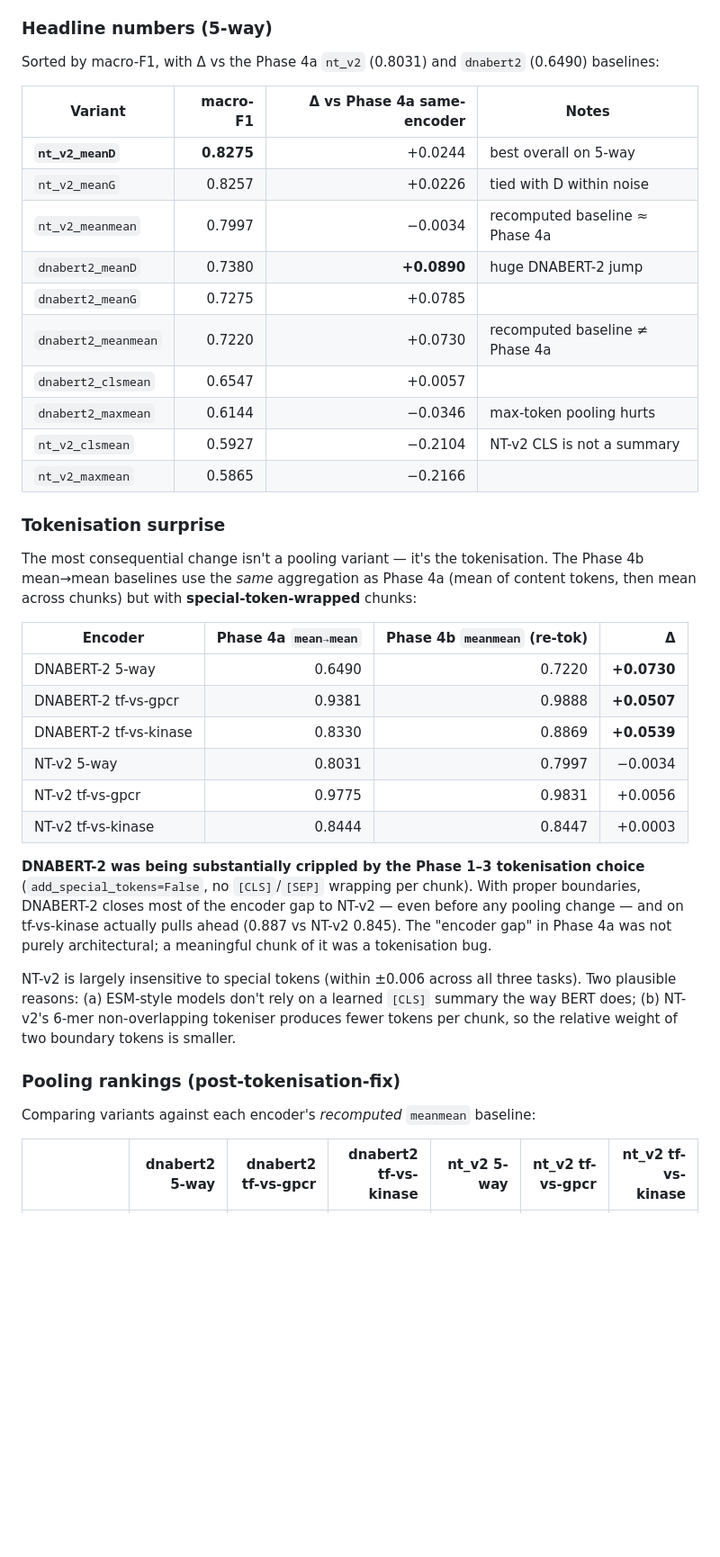
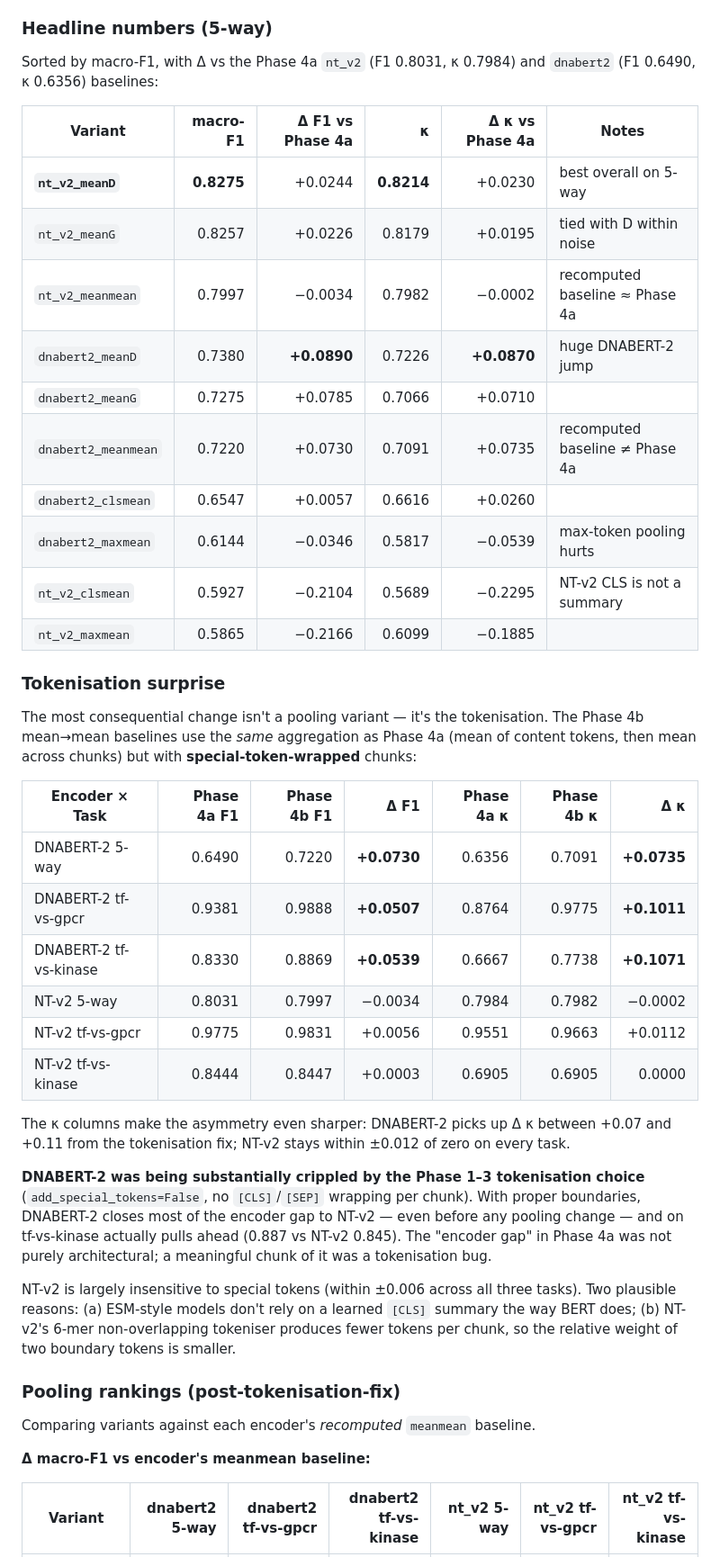
Before and after one commit to Austin-Senna/dna_to_text, a Markdown page: findings.md, the part around one of its changes. Shown at 90% size. GitHub-like rendering; blank space fills up the shorter version.

```diff
--- a/findings.md
+++ b/findings.md
@@ -206,33 +208,35 @@ Re-extraction tokenised **with** special tokens (`[CLS]` / `[SEP]` for DNABERT-2
 
 ### Headline numbers (5-way)
 
-Sorted by macro-F1, with Δ vs the Phase 4a `nt_v2` (0.8031) and `dnabert2` (0.6490) baselines:
+Sorted by macro-F1, with Δ vs the Phase 4a `nt_v2` (F1 0.8031, κ 0.7984) and `dnabert2` (F1 0.6490, κ 0.6356) baselines:
 
-| Variant | macro-F1 | Δ vs Phase 4a same-encoder | Notes |
-|---|---:|---:|---|
-| **`nt_v2_meanD`** | **0.8275** | +0.0244 | best overall on 5-way |
-| `nt_v2_meanG` | 0.8257 | +0.0226 | tied with D within noise |
-| `nt_v2_meanmean` | 0.7997 | −0.0034 | recomputed baseline ≈ Phase 4a |
-| `dnabert2_meanD` | 0.7380 | **+0.0890** | huge DNABERT-2 jump |
-| `dnabert2_meanG` | 0.7275 | +0.0785 | |
-| `dnabert2_meanmean` | 0.7220 | +0.0730 | recomputed baseline ≠ Phase 4a |
-| `dnabert2_clsmean` | 0.6547 | +0.0057 | |
-| `dnabert2_maxmean` | 0.6144 | −0.0346 | max-token pooling hurts |
-| `nt_v2_clsmean` | 0.5927 | −0.2104 | NT-v2 CLS is not a summary |
-| `nt_v2_maxmean` | 0.5865 | −0.2166 | |
+| Variant | macro-F1 | Δ F1 vs Phase 4a | κ | Δ κ vs Phase 4a | Notes |
+|---|---:|---:|---:|---:|---|
+| **`nt_v2_meanD`** | **0.8275** | +0.0244 | **0.8214** | +0.0230 | best overall on 5-way |
+| `nt_v2_meanG` | 0.8257 | +0.0226 | 0.8179 | +0.0195 | tied with D within noise |
+| `nt_v2_meanmean` | 0.7997 | −0.0034 | 0.7982 | −0.0002 | recomputed baseline ≈ Phase 4a |
+| `dnabert2_meanD` | 0.7380 | **+0.0890** | 0.7226 | **+0.0870** | huge DNABERT-2 jump |
+| `dnabert2_meanG` | 0.7275 | +0.0785 | 0.7066 | +0.0710 | |
+| `dnabert2_meanmean` | 0.7220 | +0.0730 | 0.7091 | +0.0735 | recomputed baseline ≠ Phase 4a |
+| `dnabert2_clsmean` | 0.6547 | +0.0057 | 0.6616 | +0.0260 | |
+| `dnabert2_maxmean` | 0.6144 | −0.0346 | 0.5817 | −0.0539 | max-token pooling hurts |
+| `nt_v2_clsmean` | 0.5927 | −0.2104 | 0.5689 | −0.2295 | NT-v2 CLS is not a summary |
+| `nt_v2_maxmean` | 0.5865 | −0.2166 | 0.6099 | −0.1885 | |
 
 ### Tokenisation surprise
 
 The most consequential change isn't a pooling variant — it's the tokenisation. The Phase 4b mean→mean baselines use the *same* aggregation as Phase 4a (mean of content tokens, then mean across chunks) but with **special-token-wrapped** chunks:
 
-| Encoder | Phase 4a `mean→mean` | Phase 4b `meanmean` (re-tok) | Δ |
-|---|---:|---:|---:|
-| DNABERT-2 5-way | 0.6490 | 0.7220 | **+0.0730** |
-| DNABERT-2 tf-vs-gpcr | 0.9381 | 0.9888 | **+0.0507** |
-| DNABERT-2 tf-vs-kinase | 0.8330 | 0.8869 | **+0.0539** |
-| NT-v2 5-way | 0.8031 | 0.7997 | −0.0034 |
-| NT-v2 tf-vs-gpcr | 0.9775 | 0.9831 | +0.0056 |
-| NT-v2 tf-vs-kinase | 0.8444 | 0.8447 | +0.0003 |
+| Encoder × Task | Phase 4a F1 | Phase 4b F1 | Δ F1 | Phase 4a κ | Phase 4b κ | Δ κ |
+|---|---:|---:|---:|---:|---:|---:|
+| DNABERT-2 5-way | 0.6490 | 0.7220 | **+0.0730** | 0.6356 | 0.7091 | **+0.0735** |
+| DNABERT-2 tf-vs-gpcr | 0.9381 | 0.9888 | **+0.0507** | 0.8764 | 0.9775 | **+0.1011** |
+| DNABERT-2 tf-vs-kinase | 0.8330 | 0.8869 | **+0.0539** | 0.6667 | 0.7738 | **+0.1071** |
+| NT-v2 5-way | 0.8031 | 0.7997 | −0.0034 | 0.7984 | 0.7982 | −0.0002 |
+| NT-v2 tf-vs-gpcr | 0.9775 | 0.9831 | +0.0056 | 0.9551 | 0.9663 | +0.0112 |
+| NT-v2 tf-vs-kinase | 0.8444 | 0.8447 | +0.0003 | 0.6905 | 0.6905 | 0.0000 |
+
+The κ columns make the asymmetry even sharper: DNABERT-2 picks up Δ κ between +0.07 and +0.11 from the tokenisation fix; NT-v2 stays within ±0.012 of zero on every task.
 
 **DNABERT-2 was being substantially crippled by the Phase 1–3 tokenisation choice** (`add_special_tokens=False`, no `[CLS]`/`[SEP]` wrapping per chunk). With proper boundaries, DNABERT-2 closes most of the encoder gap to NT-v2 — even before any pooling change — and on tf-vs-kinase actually pulls ahead (0.887 vs NT-v2 0.845). The "encoder gap" in Phase 4a was not purely architectural; a meaningful chunk of it was a tokenisation bug.
 
@@ -240,7 +244,9 @@ NT-v2 is largely insensitive to special tokens (within ±0.006 across all three
 
 ### Pooling rankings (post-tokenisation-fix)
 
-Comparing variants against each encoder's *recomputed* `meanmean` baseline:
+Comparing variants against each encoder's *recomputed* `meanmean` baseline.
 
-| | dnabert2 5-way | dnabert2 tf-vs-gpcr | dnabert2 tf-vs-kinase | nt_v2 5-way | nt_v2 tf-vs-gpcr | nt_v2 tf-vs-kinase |
+**Δ macro-F1 vs encoder's meanmean baseline:**
+
+| Variant | dnabert2 5-way | dnabert2 tf-vs-gpcr | dnabert2 tf-vs-kinase | nt_v2 5-way | nt_v2 tf-vs-gpcr | nt_v2 tf-vs-kinase |
 |---|---:|---:|---:|---:|---:|---:|
```
Also changed, not shown: other parts of findings.md (+46 -32 lines).
